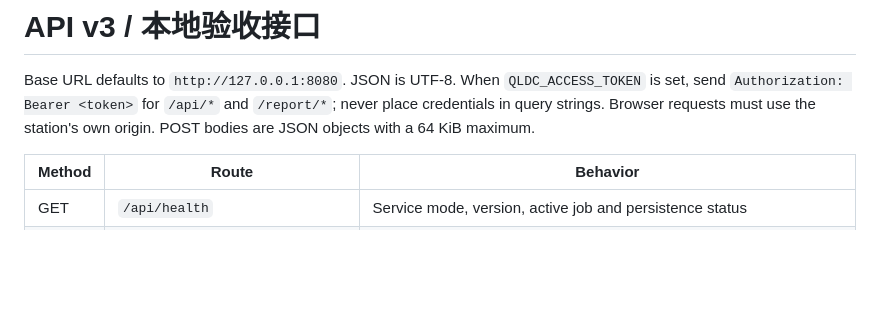
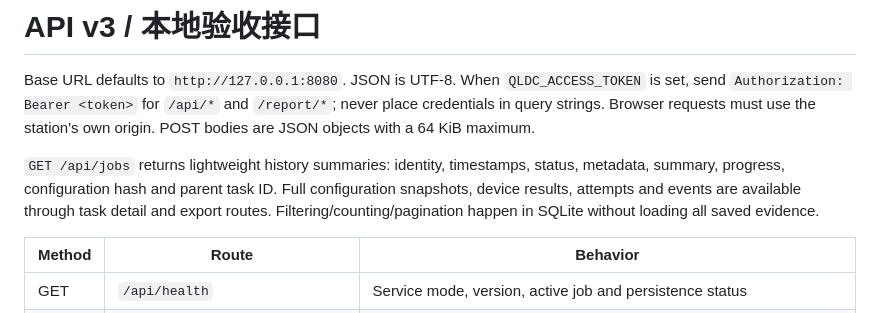
Before and after one commit to KaiserIIII/QLDeviceCheck_Generic_WebUI_Linux, a Markdown page: docs/API.md, the part around the change. GitHub-like rendering; blank space fills up the shorter version.

```diff
--- a/docs/API.md
+++ b/docs/API.md
@@ -1,6 +1,8 @@
 # API v3 / 本地验收接口
 
 Base URL defaults to `http://127.0.0.1:8080`. JSON is UTF-8. When `QLDC_ACCESS_TOKEN` is set, send `Authorization: Bearer <token>` for `/api/*` and `/report/*`; never place credentials in query strings. Browser requests must use the station's own origin. POST bodies are JSON objects with a 64 KiB maximum.
+
+`GET /api/jobs` returns lightweight history summaries: identity, timestamps, status, metadata, summary, progress, configuration hash and parent task ID. Full configuration snapshots, device results, attempts and events are available through task detail and export routes. Filtering/counting/pagination happen in SQLite without loading all saved evidence.
 
 | Method | Route | Behavior |
 | --- | --- | --- |
```
Also changed, not shown: docs/ARCHITECTURE.md (+4 -0 lines), docs/VALIDATION.md (+9 -7 lines).
